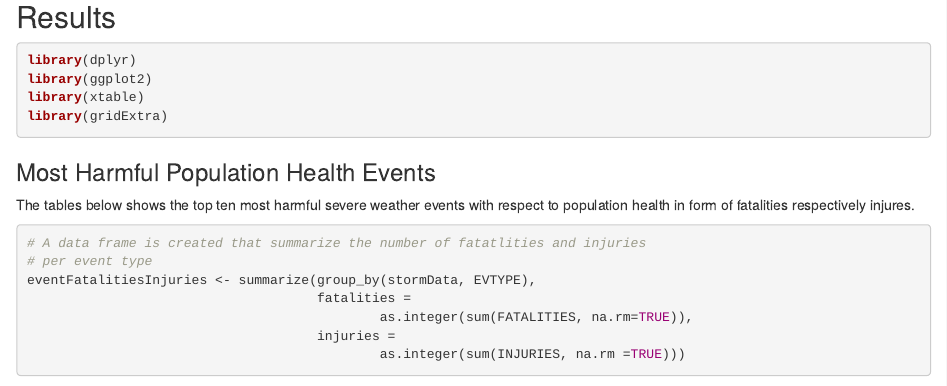
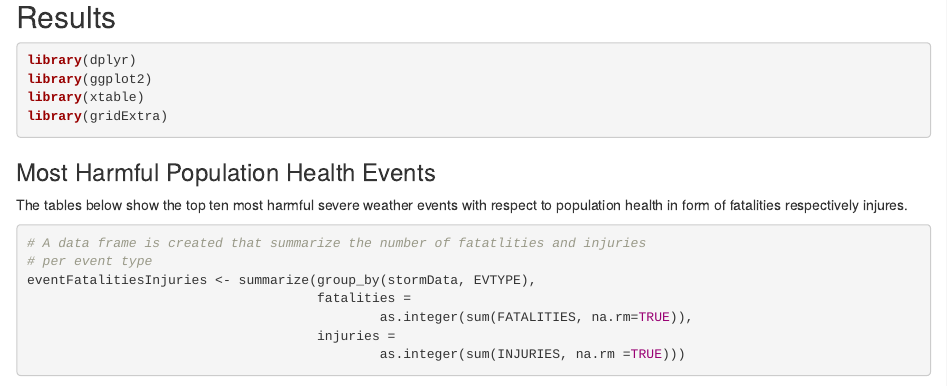
Before and after one commit to jonaswiorek/RepData_PeerAssessment2, an R Markdown document (PA2_template.Rmd): the page in a window 1100 px wide, from 630 px down. Rendered offline with R 4.5, knitr and Pandoc, with nearby package versions; some code elsewhere in the file could not run offline.

Commit message:
Edit text again

````diff
--- a/PA2_template.Rmd
+++ b/PA2_template.Rmd
@@ -29,7 +29,7 @@ library(gridExtra)
 ```
 
 ### Most Harmful Population Health Events
-The tables below shows the top ten most harmful severe weather events with respect to population health in form of fatalities respectively injures.
+The tables below show the top ten most harmful severe weather events with respect to population health in form of fatalities respectively injures.
 ```{r, echo=TRUE, results='asis'}
 # A data frame is created that summarize the number of fatatlities and injuries
 # per event type
````
